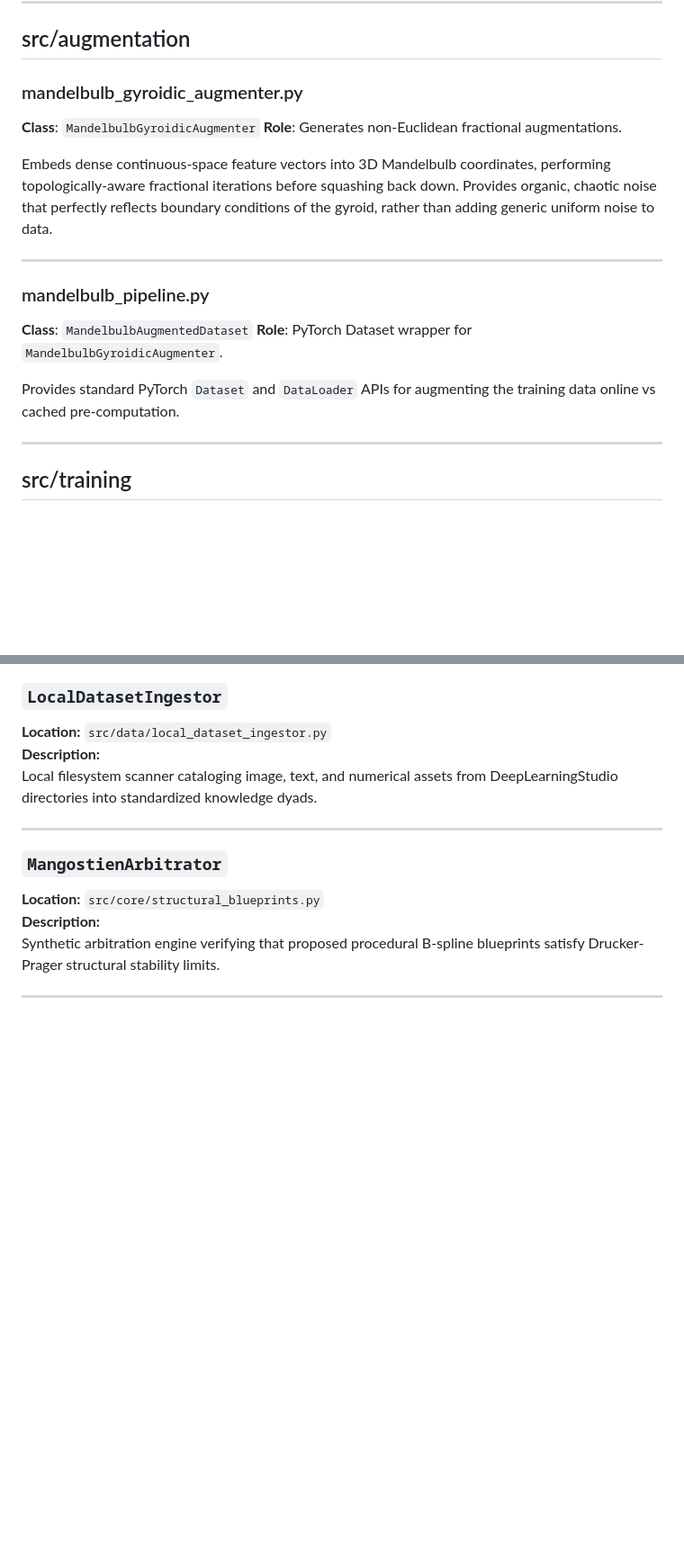
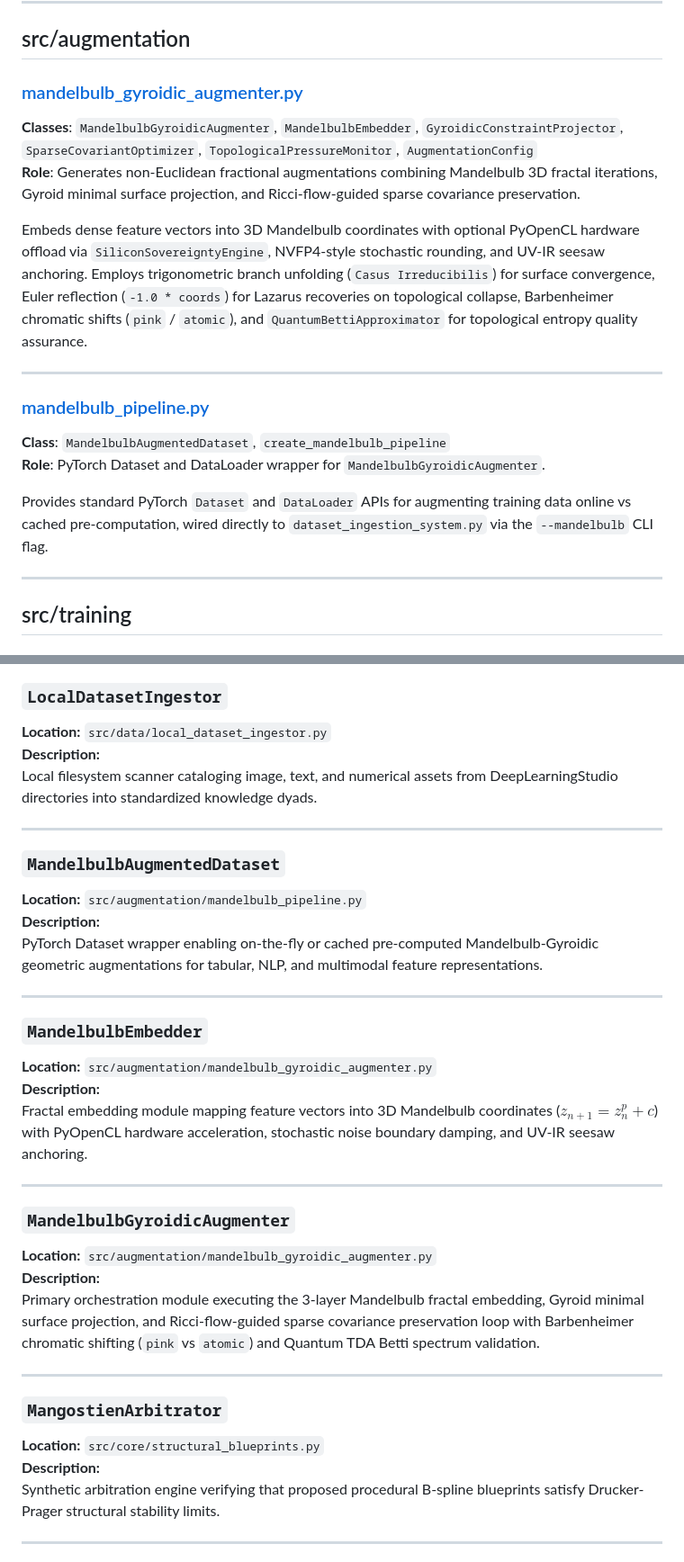
Before and after one commit to ZenoNex/Gyroidic-Sparse-Covariance-Flux-Reasoner, a Markdown page: docs/MODULE_INVENTORY.md, 2 parts joined by grey strips. Shown at 90% size. Rendered like a GitHub page; blank space fills up the shorter version.

```diff
--- a/docs/MODULE_INVENTORY.md
+++ b/docs/MODULE_INVENTORY.md
@@ -692,19 +692,19 @@ Enables anonymous, sovereign distribution of topological checkpoints, Betti numb
 
 ## src/augmentation
 
-### mandelbulb_gyroidic_augmenter.py
-**Class**: `MandelbulbGyroidicAugmenter`
-**Role**: Generates non-Euclidean fractional augmentations.
-
-Embeds dense continuous-space feature vectors into 3D Mandelbulb coordinates, performing topologically-aware fractional iterations before squashing back down. Provides organic, chaotic noise that perfectly reflects boundary conditions of the gyroid, rather than adding generic uniform noise to data.
-
----
-
-### mandelbulb_pipeline.py
-**Class**: `MandelbulbAugmentedDataset`
-**Role**: PyTorch Dataset wrapper for `MandelbulbGyroidicAugmenter`.
-
-Provides standard PyTorch `Dataset` and `DataLoader` APIs for augmenting the training data online vs cached pre-computation.
+### [mandelbulb_gyroidic_augmenter.py](../src/augmentation/mandelbulb_gyroidic_augmenter.py)
+**Classes**: `MandelbulbGyroidicAugmenter`, `MandelbulbEmbedder`, `GyroidicConstraintProjector`, `SparseCovariantOptimizer`, `TopologicalPressureMonitor`, `AugmentationConfig`
+**Role**: Generates non-Euclidean fractional augmentations combining Mandelbulb 3D fractal iterations, Gyroid minimal surface projection, and Ricci-flow-guided sparse covariance preservation.
+
+Embeds dense feature vectors into 3D Mandelbulb coordinates with optional PyOpenCL hardware offload via `SiliconSovereigntyEngine`, NVFP4-style stochastic rounding, and UV-IR seesaw anchoring. Employs trigonometric branch unfolding (`Casus Irreducibilis`) for surface convergence, Euler reflection (`-1.0 * coords`) for Lazarus recoveries on topological collapse, Barbenheimer chromatic shifts (`pink` / `atomic`), and `QuantumBettiApproximator` for topological entropy quality assurance.
+
+---
+
+### [mandelbulb_pipeline.py](../src/augmentation/mandelbulb_pipeline.py)
+**Class**: `MandelbulbAugmentedDataset`, `create_mandelbulb_pipeline`
+**Role**: PyTorch Dataset and DataLoader wrapper for `MandelbulbGyroidicAugmenter`.
+
+Provides standard PyTorch `Dataset` and `DataLoader` APIs for augmenting training data online vs cached pre-computation, wired directly to `dataset_ingestion_system.py` via the `--mandelbulb` CLI flag.
 
 ---
 
@@ -1616,6 +1623,27 @@ Local filesystem scanner cataloging image, text, and numerical assets from DeepL
 
 ---
 
+### `MandelbulbAugmentedDataset`
+**Location:** `src/augmentation/mandelbulb_pipeline.py`
+**Description:**
+PyTorch Dataset wrapper enabling on-the-fly or cached pre-computed Mandelbulb-Gyroidic geometric augmentations for tabular, NLP, and multimodal feature representations.
+
+---
+
+### `MandelbulbEmbedder`
+**Location:** `src/augmentation/mandelbulb_gyroidic_augmenter.py`
+**Description:**
+Fractal embedding module mapping feature vectors into 3D Mandelbulb coordinates ($z_{n+1} = z_n^p + c$) with PyOpenCL hardware acceleration, stochastic noise boundary damping, and UV-IR seesaw anchoring.
+
+---
+
+### `MandelbulbGyroidicAugmenter`
+**Location:** `src/augmentation/mandelbulb_gyroidic_augmenter.py`
+**Description:**
+Primary orchestration module executing the 3-layer Mandelbulb fractal embedding, Gyroid minimal surface projection, and Ricci-flow-guided sparse covariance preservation loop with Barbenheimer chromatic shifting (`pink` vs `atomic`) and Quantum TDA Betti spectrum validation.
+
+---
+
 ### `MangostienArbitrator`
 **Location:** `src/core/structural_blueprints.py`
 **Description:**
```
Also changed, not shown: other parts of docs/MODULE_INVENTORY.md (+7 -0 lines).
